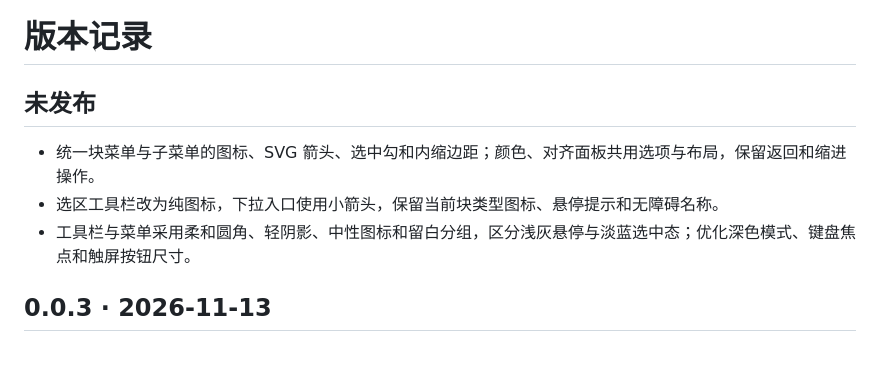
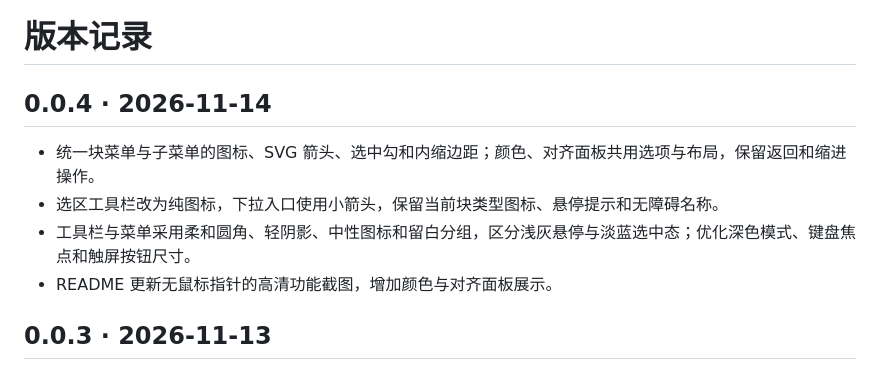
Before and after one commit to Beta-Zheng/flow-edit, a Markdown page: CHANGELOG.md, the part around the change. GitHub-like rendering.

```diff
--- a/CHANGELOG.md
+++ b/CHANGELOG.md
@@ -1,10 +1,11 @@
 # 版本记录
 
-## 未发布
+## 0.0.4 · 2026-11-14
 
 - 统一块菜单与子菜单的图标、SVG 箭头、选中勾和内缩边距；颜色、对齐面板共用选项与布局，保留返回和缩进操作。
 - 选区工具栏改为纯图标，下拉入口使用小箭头，保留当前块类型图标、悬停提示和无障碍名称。
 - 工具栏与菜单采用柔和圆角、轻阴影、中性图标和留白分组，区分浅灰悬停与淡蓝选中态；优化深色模式、键盘焦点和触屏按钮尺寸。
+- README 更新无鼠标指针的高清功能截图，增加颜色与对齐面板展示。
 
 ## 0.0.3 · 2026-11-13
 
```
Also changed, not shown: README.md (+7 -2 lines), docs/releases/0.0.4.md (added, +20 -0 lines), screenshots/flow-edit-hd-align.png (added), screenshots/flow-edit-hd-block-menu.png, screenshots/flow-edit-hd-callout-types.png, screenshots/flow-edit-hd-color.png (added), screenshots/flow-edit-hd-insert.png, screenshots/flow-edit-hd-selection.png, 5 other files.
